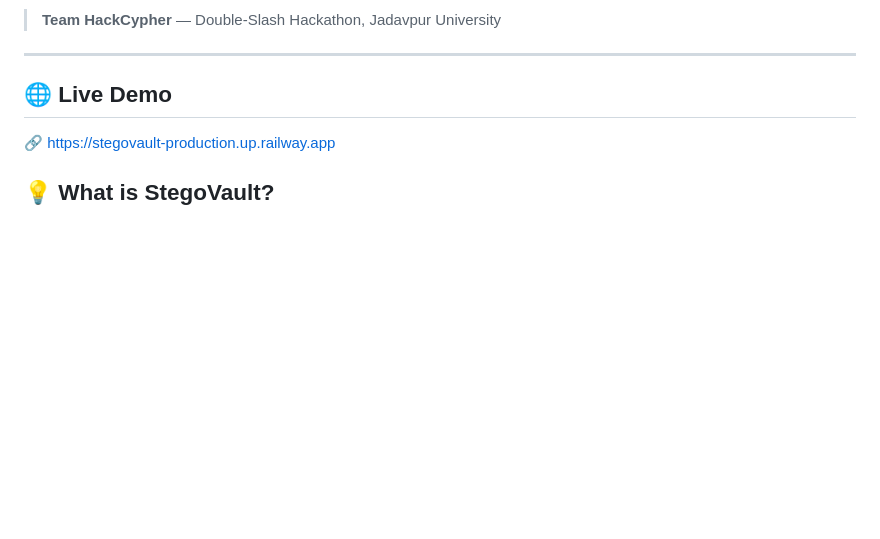
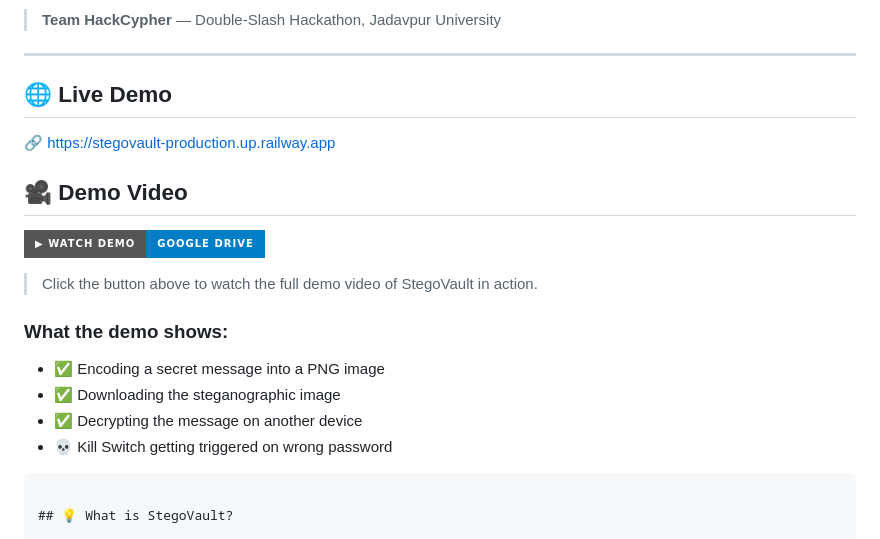
Before and after one commit to Ayan933710/stegovault, a Markdown page: README.md, the part around one of its changes. Drawn GitHub-style; badges without logos; blank space fills up the shorter version.

Commit message:
Added demo video of working website through Google Drive link

`````diff
--- a/README.md
+++ b/README.md
@@ -9,6 +9,21 @@
 ## 🌐 Live Demo
 
 🔗 https://stegovault-production.up.railway.app
+
+## 🎥 Demo Video
+
+[![StegoVault Demo](https://img.shields.io/badge/▶%20Watch%20Demo-Google%20Drive-blue?style=for-the-badge&logo=googledrive)](https://drive.google.com/file/d/1M-xIbXZE8M2_PxDFO641RNPDIGs9taoT/view?usp=sharing)
+
+> Click the button above to watch the full demo video of StegoVault in action.
+
+### What the demo shows:
+
+- ✅ Encoding a secret message into a PNG image
+- ✅ Downloading the steganographic image
+- ✅ Decrypting the message on another device
+- 💀 Kill Switch getting triggered on wrong password
+
+````
 
 ## 💡 What is StegoVault?
 
`````
Also changed, not shown: other parts of README.md (+1 -1 lines).
